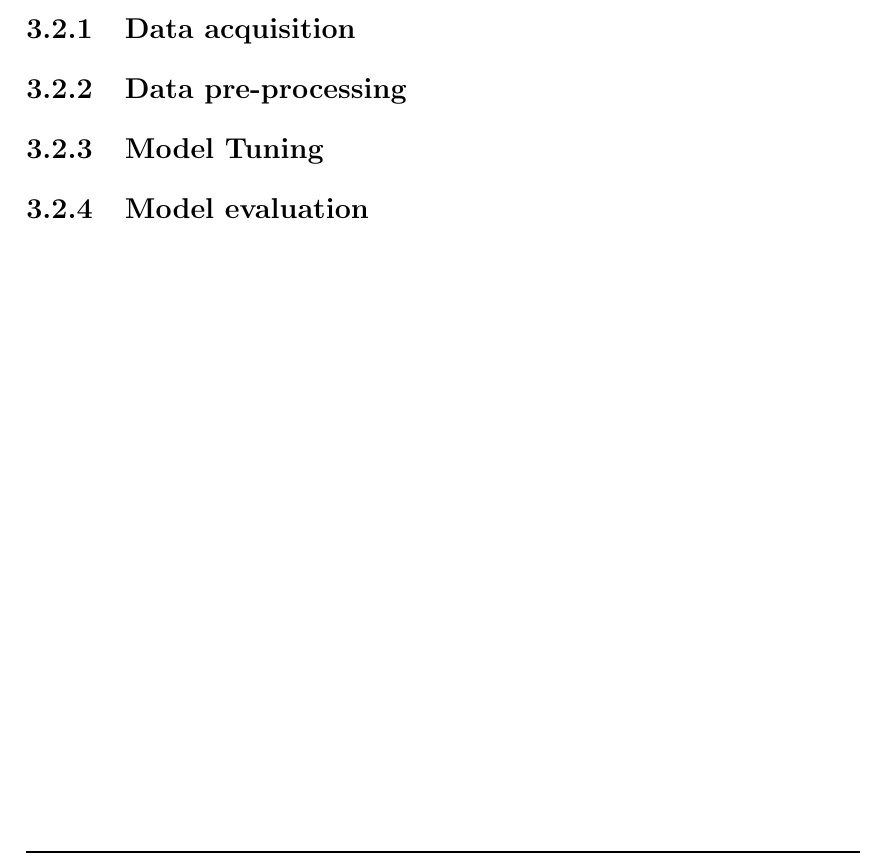
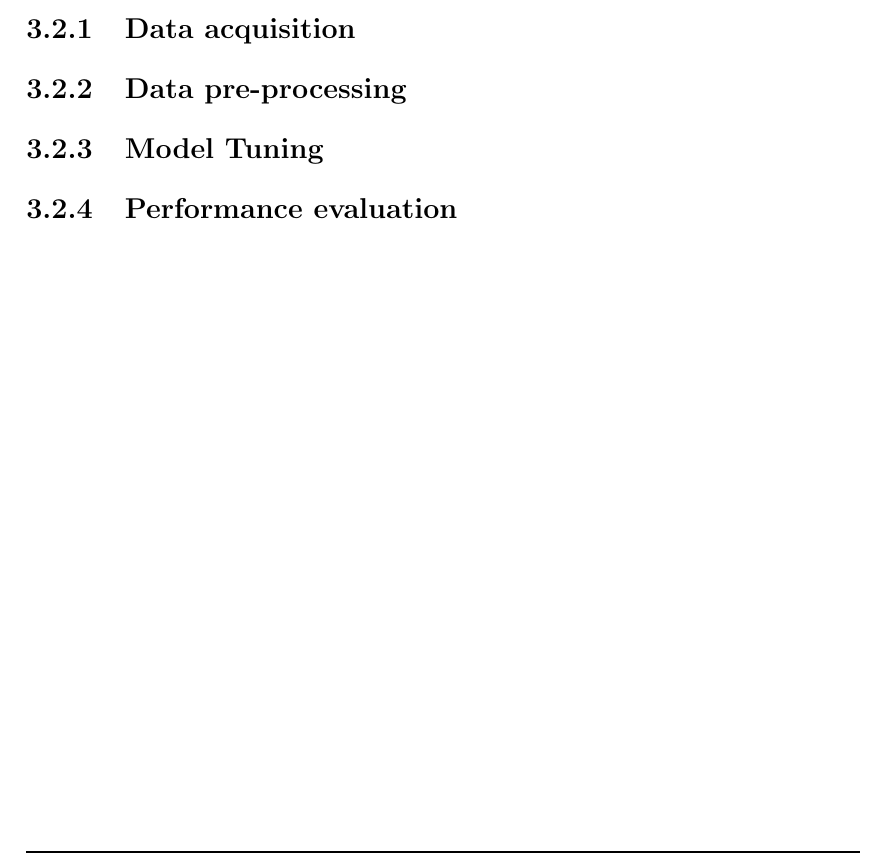
Before and after one commit to antonioIannotta/Thesis, a LaTeX thesis (thesis-main.tex): part of page 28 of 40, cut so that both start at the same text. Compiled offline with pdfLaTeX.

Commit message:
fix: subsection title fixed

```diff
--- a/thesis-main.tex
+++ b/thesis-main.tex
@@ -309,7 +309,7 @@ The workflow presented in this work is composed of 4 different steps:
 \subsection{Data acquisition}
 \subsection{Data pre-processing}
 \subsection{Model Tuning}
-\subsection{Model evaluation}
+\subsection{Performance evaluation}
 %----------------------------------------------------------------------------------------
 \chapter{Validation} % possible chapter for Projects
 \label{chap:validation}
```
